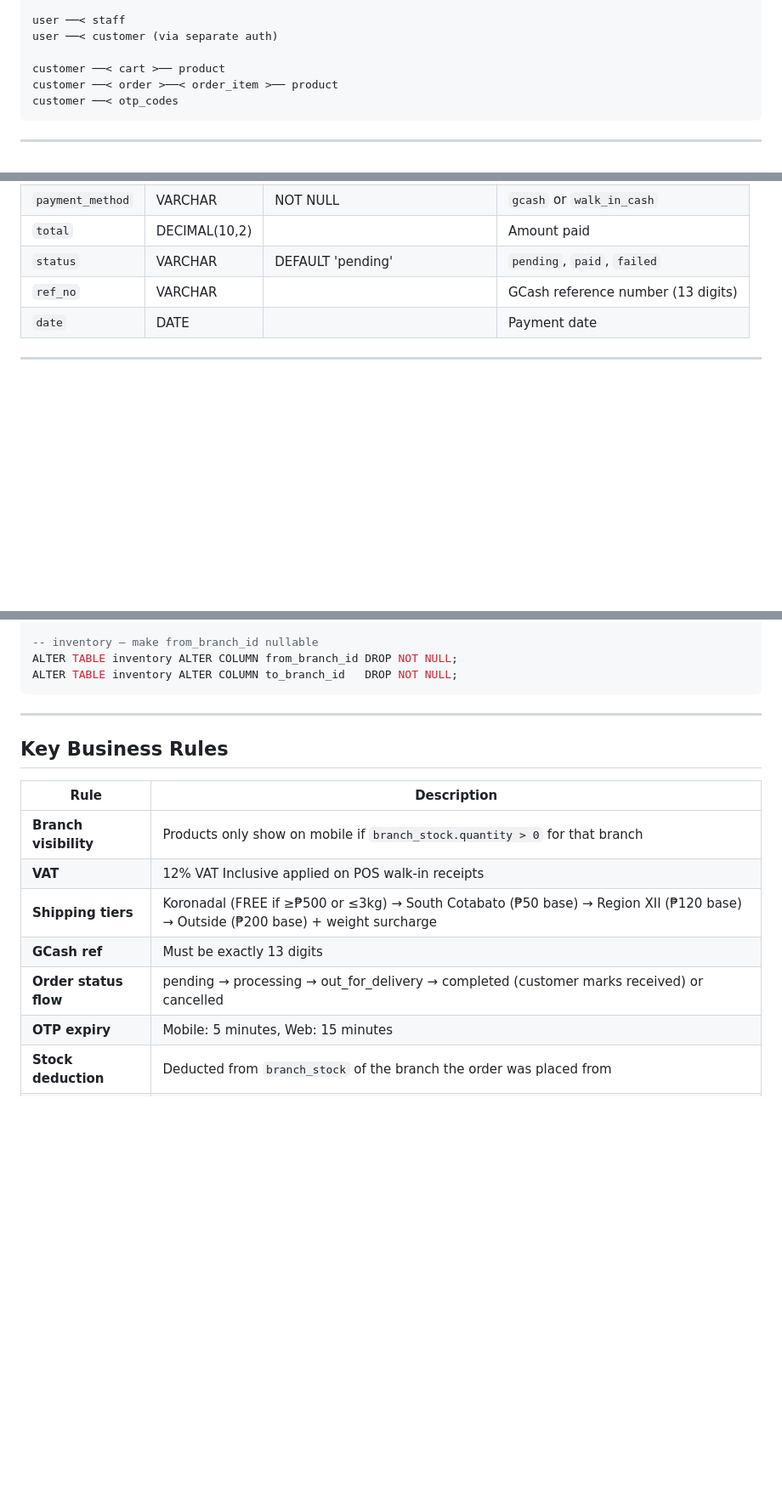
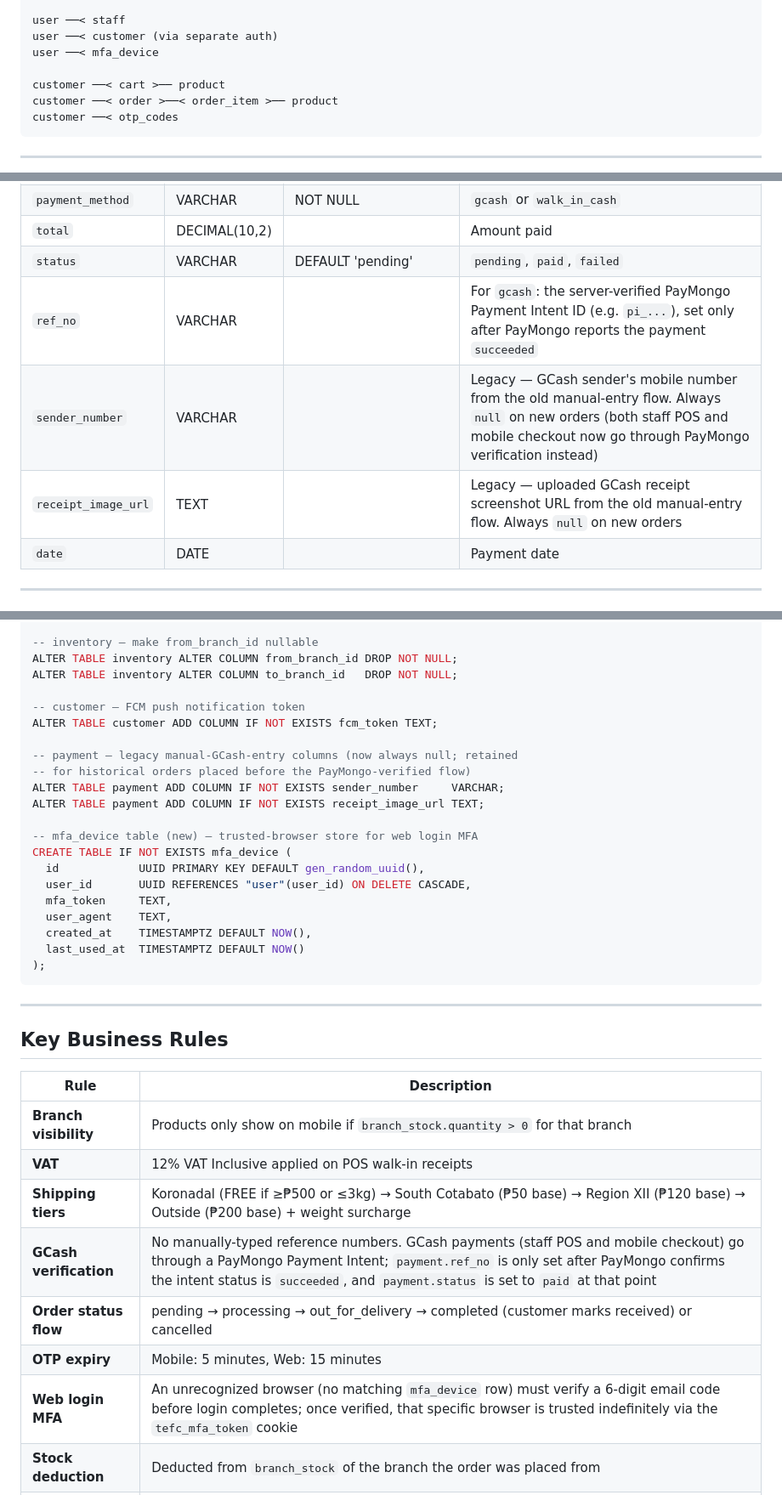
Before and after one commit to 7ckingSven/ecommerce-pos, a Markdown page: DATABASE.md, 3 parts joined by grey strips. Shown at 85% size. Drawn GitHub-style; blank space fills up the shorter version.

Commit message:
Update DATABASE.md with mfa_device table, fcm_token column, and PayMongo ref_no changes

````diff
--- a/DATABASE.md
+++ b/DATABASE.md
@@ -20,6 +20,7 @@ branch ────────────────────────
 
 user ──< staff
 user ──< customer (via separate auth)
+user ──< mfa_device
 
 customer ──< cart >── product
 customer ──< order >──< order_item >── product
@@ -210,7 +212,9 @@ Stores payment records for each order.
 | `payment_method` | VARCHAR | NOT NULL | `gcash` or `walk_in_cash` |
 | `total` | DECIMAL(10,2) | | Amount paid |
 | `status` | VARCHAR | DEFAULT 'pending' | `pending`, `paid`, `failed` |
-| `ref_no` | VARCHAR | | GCash reference number (13 digits) |
+| `ref_no` | VARCHAR | | For `gcash`: the server-verified PayMongo Payment Intent ID (e.g. `pi_...`), set only after PayMongo reports the payment `succeeded` |
+| `sender_number` | VARCHAR | | Legacy — GCash sender's mobile number from the old manual-entry flow. Always `null` on new orders (both staff POS and mobile checkout now go through PayMongo verification instead) |
+| `receipt_image_url` | TEXT | | Legacy — uploaded GCash receipt screenshot URL from the old manual-entry flow. Always `null` on new orders |
 | `date` | DATE | | Payment date |
 
 ---
@@ -328,6 +348,24 @@ ALTER TABLE discount ADD COLUMN IF NOT EXISTS ends_at   TIMESTAMP;
 -- inventory — make from_branch_id nullable
 ALTER TABLE inventory ALTER COLUMN from_branch_id DROP NOT NULL;
 ALTER TABLE inventory ALTER COLUMN to_branch_id   DROP NOT NULL;
+
+-- customer — FCM push notification token
+ALTER TABLE customer ADD COLUMN IF NOT EXISTS fcm_token TEXT;
+
+-- payment — legacy manual-GCash-entry columns (now always null; retained
+-- for historical orders placed before the PayMongo-verified flow)
+ALTER TABLE payment ADD COLUMN IF NOT EXISTS sender_number     VARCHAR;
+ALTER TABLE payment ADD COLUMN IF NOT EXISTS receipt_image_url TEXT;
+
+-- mfa_device table (new) — trusted-browser store for web login MFA
+CREATE TABLE IF NOT EXISTS mfa_device (
+  id            UUID PRIMARY KEY DEFAULT gen_random_uuid(),
+  user_id       UUID REFERENCES "user"(user_id) ON DELETE CASCADE,
+  mfa_token     TEXT,
+  user_agent    TEXT,
+  created_at    TIMESTAMPTZ DEFAULT NOW(),
+  last_used_at  TIMESTAMPTZ DEFAULT NOW()
+);
 ```
 
 ---
@@ -339,8 +377,9 @@ ALTER TABLE inventory ALTER COLUMN to_branch_id   DROP NOT NULL;
 | **Branch visibility** | Products only show on mobile if `branch_stock.quantity > 0` for that branch |
 | **VAT** | 12% VAT Inclusive applied on POS walk-in receipts |
 | **Shipping tiers** | Koronadal (FREE if ≥₱500 or ≤3kg) → South Cotabato (₱50 base) → Region XII (₱120 base) → Outside (₱200 base) + weight surcharge |
-| **GCash ref** | Must be exactly 13 digits |
+| **GCash verification** | No manually-typed reference numbers. GCash payments (staff POS and mobile checkout) go through a PayMongo Payment Intent; `payment.ref_no` is only set after PayMongo confirms the intent status is `succeeded`, and `payment.status` is set to `paid` at that point |
 | **Order status flow** | pending → processing → out_for_delivery → completed (customer marks received) or cancelled |
 | **OTP expiry** | Mobile: 5 minutes, Web: 15 minutes |
+| **Web login MFA** | An unrecognized browser (no matching `mfa_device` row) must verify a 6-digit email code before login completes; once verified, that specific browser is trusted indefinitely via the `tefc_mfa_token` cookie |
 | **Stock deduction** | Deducted from `branch_stock` of the branch the order was placed from |
 | **PO stock received** | Admin selects which branch receives the stock; updates `branch_stock` |
````
Also changed, not shown: other parts of DATABASE.md (+17 -0 lines).
